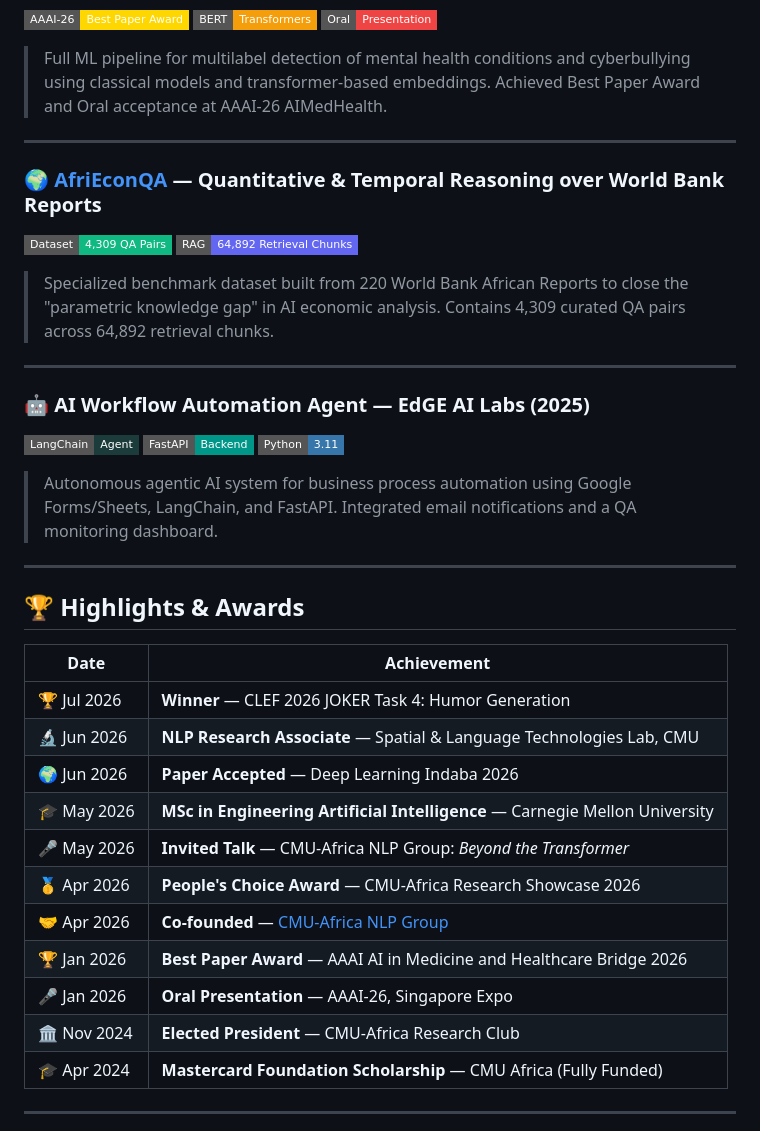
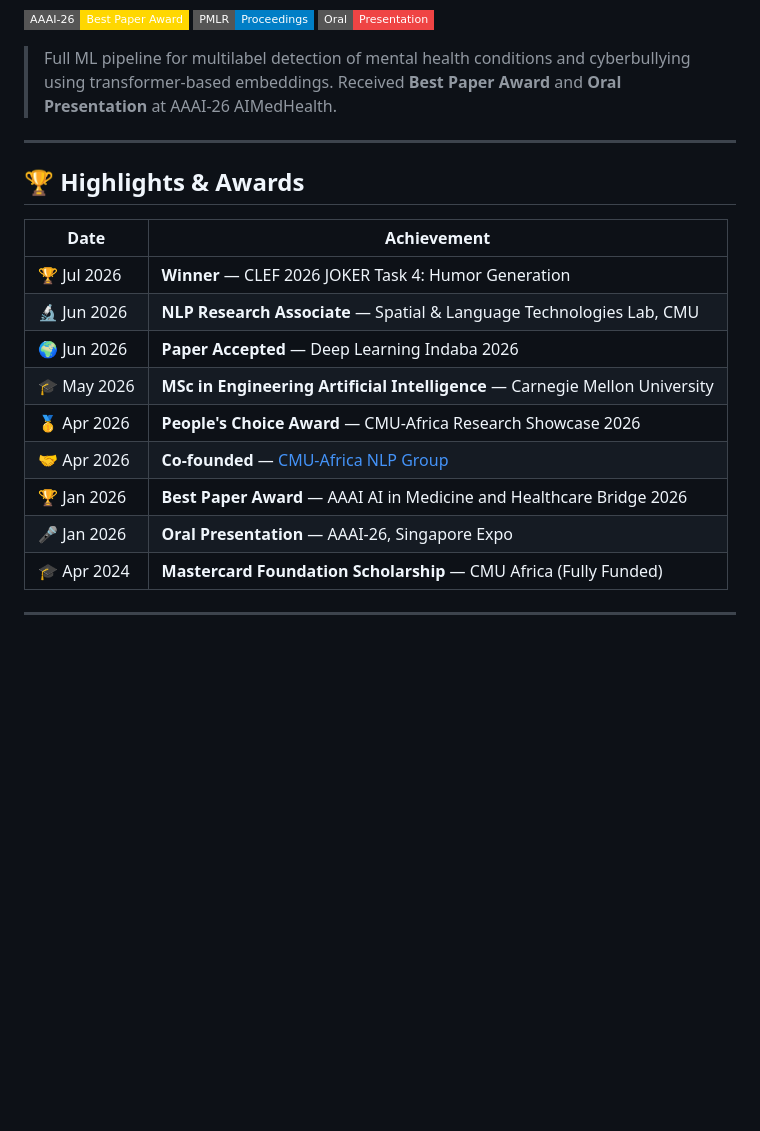
Before and after one commit to edwardajayi/edwardajayi.github.io, a Markdown page: README.md, the part around one of its changes. Drawn GitHub-style; badges without logos; blank space fills up the shorter version.

```diff
--- a/README.md
+++ b/README.md
@@ -118,44 +74,23 @@ More broadly, I am interested in developing **cognitively grounded approaches to
 [![Best Paper](https://img.shields.io/badge/AAAI--26-Best_Paper_Award-FFD700?style=flat-square)](https://proceedings.mlr.press/v317/ajayi26a.html)
-![BERT](https://img.shields.io/badge/BERT-Transformers-F59E0B?style=flat-square)
+[![PMLR](https://img.shields.io/badge/PMLR-Proceedings-blue?style=flat-square)](https://proceedings.mlr.press/v317/ajayi26a.html)
 ![Oral](https://img.shields.io/badge/Oral-Presentation-EF4444?style=flat-square)
 
-> Full ML pipeline for multilabel detection of mental health conditions and cyberbullying using classical models and transformer-based embeddings. Achieved Best Paper Award and Oral acceptance at AAAI-26 AIMedHealth.
-
----
-
-### 🌍 [AfriEconQA](https://afrieconqa.pages.dev/) — Quantitative & Temporal Reasoning over World Bank Reports
-
-![Dataset](https://img.shields.io/badge/Dataset-4%2C309_QA_Pairs-10B981?style=flat-square)
-![RAG](https://img.shields.io/badge/RAG-64%2C892_Retrieval_Chunks-6366F1?style=flat-square)
-
-> Specialized benchmark dataset built from 220 World Bank African Reports to close the "parametric knowledge gap" in AI economic analysis. Contains 4,309 curated QA pairs across 64,892 retrieval chunks.
-
----
-
-### 🤖 AI Workflow Automation Agent — EdGE AI Labs (2025)
-
-![LangChain](https://img.shields.io/badge/LangChain-Agent-1C3C3C?style=flat-square&logo=langchain&logoColor=white)
-![FastAPI](https://img.shields.io/badge/FastAPI-Backend-009688?style=flat-square&logo=fastapi&logoColor=white)
-![Python](https://img.shields.io/badge/Python-3.11-3776AB?style=flat-square&logo=python&logoColor=white)
-
-> Autonomous agentic AI system for business process automation using Google Forms/Sheets, LangChain, and FastAPI. Integrated email notifications and a QA monitoring dashboard.
+> Full ML pipeline for multilabel detection of mental health conditions and cyberbullying using transformer-based embeddings. Received **Best Paper Award** and **Oral Presentation** at AAAI-26 AIMedHealth.
 
 ---
 
 ## 🏆 Highlights & Awards
 
 | Date | Achievement |
-| ------ | ------------- |
+|------|-------------|
 | 🏆 Jul 2026 | **Winner** — CLEF 2026 JOKER Task 4: Humor Generation |
 | 🔬 Jun 2026 | **NLP Research Associate** — Spatial & Language Technologies Lab, CMU |
 | 🌍 Jun 2026 | **Paper Accepted** — Deep Learning Indaba 2026 |
 | 🎓 May 2026 | **MSc in Engineering Artificial Intelligence** — Carnegie Mellon University |
-| 🎤 May 2026 | **Invited Talk** — CMU-Africa NLP Group: *Beyond the Transformer* |
 | 🥇 Apr 2026 | **People's Choice Award** — CMU-Africa Research Showcase 2026 |
 | 🤝 Apr 2026 | **Co-founded** — [CMU-Africa NLP Group](https://cmuafrica-nlpgroup.pages.dev/) |
 | 🏆 Jan 2026 | **Best Paper Award** — AAAI AI in Medicine and Healthcare Bridge 2026 |
 | 🎤 Jan 2026 | **Oral Presentation** — AAAI-26, Singapore Expo |
-| 🏛️ Nov 2024 | **Elected President** — CMU-Africa Research Club |
 | 🎓 Apr 2024 | **Mastercard Foundation Scholarship** — CMU Africa (Fully Funded) |
 
 ---
```
Also changed, not shown: other parts of README.md (+25 -73 lines).
